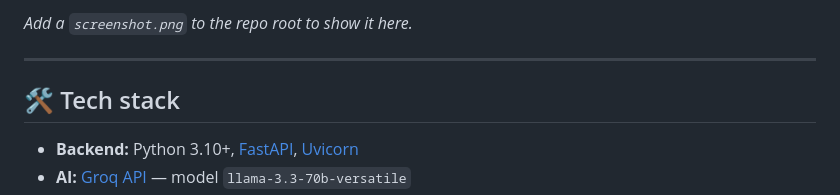
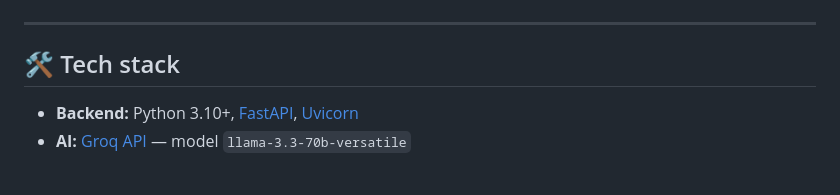
Before and after one commit to AmaterasuKS/AI_Resume_Analyzer, a Markdown page: README.md, the part around one of its changes. GitHub-like rendering.

Commit message:
adding screenshots

```diff
--- a/README.md
+++ b/README.md
@@ -44,5 +42,5 @@
 
-*Add a `screenshot.png` to the repo root to show it here.*
+
 
 ---
 
```
Also changed, not shown: other parts of README.md (+2 -4 lines).
